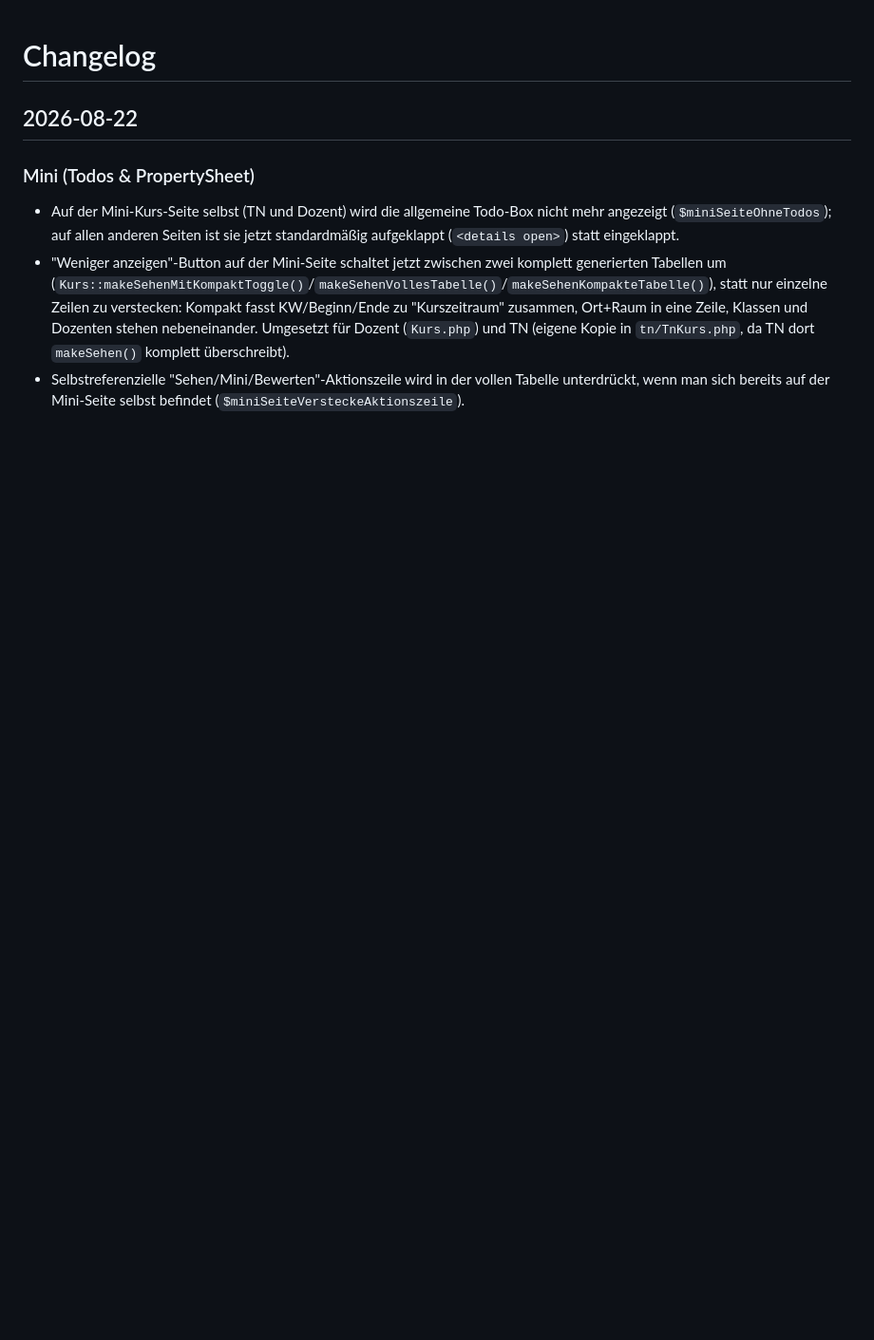
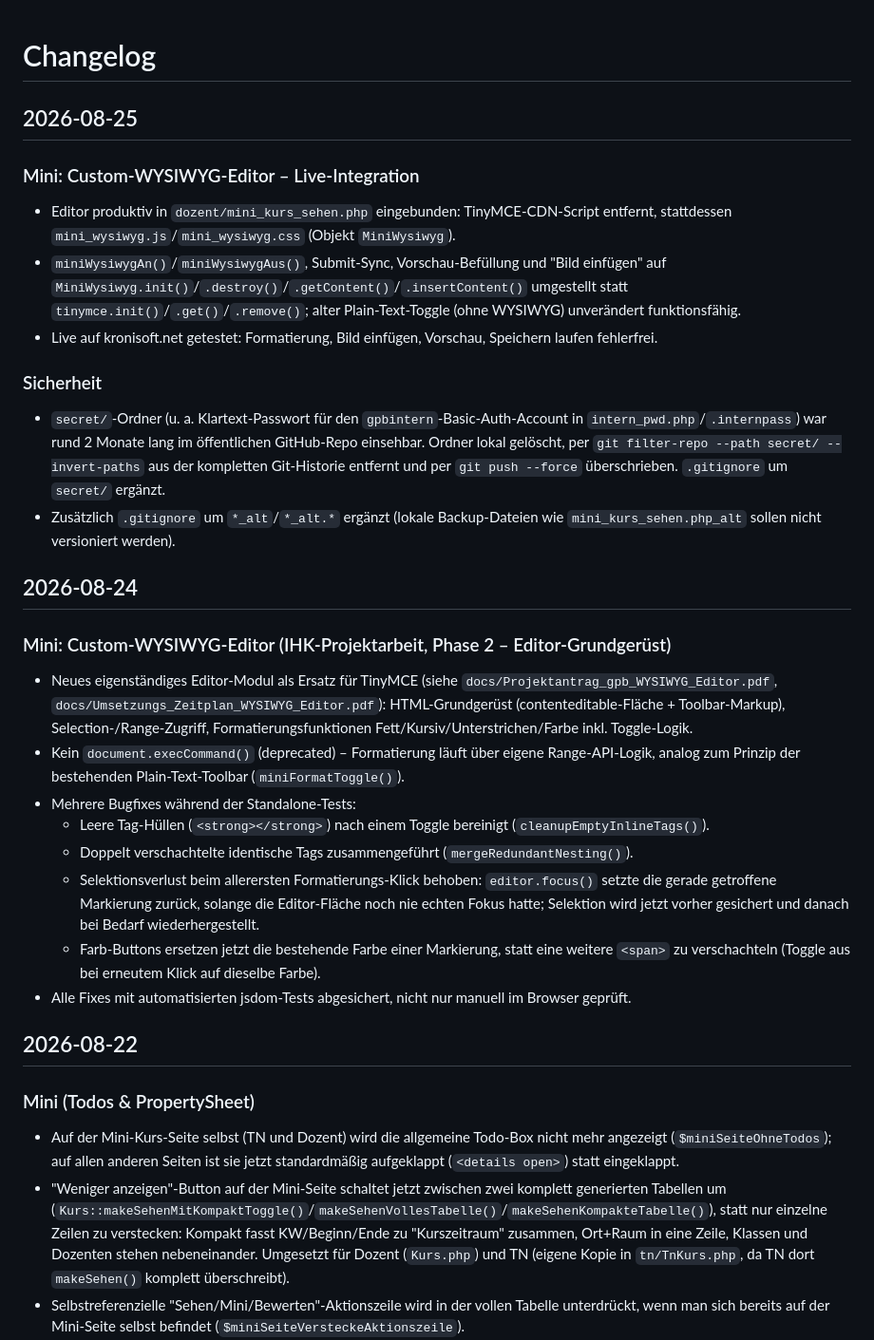
Before and after one commit to Emu77/GPB-Verwaltungstools, a Markdown page: CHANGELOG.md, the part around the change. Shown at 95% size. Drawn GitHub-style; blank space fills up the shorter version.

Commit message:
Changelog für 2026-08-24/25 ergänzt (WYSIWYG-Editor Phase 2 + Live-Integration, Security-Fix secret/)

```diff
--- a/CHANGELOG.md
+++ b/CHANGELOG.md
@@ -1,4 +1,27 @@
 # Changelog
+
+## 2026-08-25
+
+### Mini: Custom-WYSIWYG-Editor – Live-Integration
+- Editor produktiv in `dozent/mini_kurs_sehen.php` eingebunden: TinyMCE-CDN-Script entfernt, stattdessen `mini_wysiwyg.js`/`mini_wysiwyg.css` (Objekt `MiniWysiwyg`).
+- `miniWysiwygAn()`/`miniWysiwygAus()`, Submit-Sync, Vorschau-Befüllung und "Bild einfügen" auf `MiniWysiwyg.init()`/`.destroy()`/`.getContent()`/`.insertContent()` umgestellt statt `tinymce.init()`/`.get()`/`.remove()`; alter Plain-Text-Toggle (ohne WYSIWYG) unverändert funktionsfähig.
+- Live auf kronisoft.net getestet: Formatierung, Bild einfügen, Vorschau, Speichern laufen fehlerfrei.
+
+### Sicherheit
+- `secret/`-Ordner (u. a. Klartext-Passwort für den `gpbintern`-Basic-Auth-Account in `intern_pwd.php`/`.internpass`) war rund 2 Monate lang im öffentlichen GitHub-Repo einsehbar. Ordner lokal gelöscht, per `git filter-repo --path secret/ --invert-paths` aus der kompletten Git-Historie entfernt und per `git push --force` überschrieben. `.gitignore` um `secret/` ergänzt.
+- Zusätzlich `.gitignore` um `*_alt`/`*_alt.*` ergänzt (lokale Backup-Dateien wie `mini_kurs_sehen.php_alt` sollen nicht versioniert werden).
+
+## 2026-08-24
+
+### Mini: Custom-WYSIWYG-Editor (IHK-Projektarbeit, Phase 2 – Editor-Grundgerüst)
+- Neues eigenständiges Editor-Modul als Ersatz für TinyMCE (siehe `docs/Projektantrag_gpb_WYSIWYG_Editor.pdf`, `docs/Umsetzungs_Zeitplan_WYSIWYG_Editor.pdf`): HTML-Grundgerüst (contenteditable-Fläche + Toolbar-Markup), Selection-/Range-Zugriff, Formatierungsfunktionen Fett/Kursiv/Unterstrichen/Farbe inkl. Toggle-Logik.
+- Kein `document.execCommand()` (deprecated) – Formatierung läuft über eigene Range-API-Logik, analog zum Prinzip der bestehenden Plain-Text-Toolbar (`miniFormatToggle()`).
+- Mehrere Bugfixes während der Standalone-Tests:
+  - Leere Tag-Hüllen (`<strong></strong>`) nach einem Toggle bereinigt (`cleanupEmptyInlineTags()`).
+  - Doppelt verschachtelte identische Tags zusammengeführt (`mergeRedundantNesting()`).
+  - Selektionsverlust beim allerersten Formatierungs-Klick behoben: `editor.focus()` setzte die gerade getroffene Markierung zurück, solange die Editor-Fläche noch nie echten Fokus hatte; Selektion wird jetzt vorher gesichert und danach bei Bedarf wiederhergestellt.
+  - Farb-Buttons ersetzen jetzt die bestehende Farbe einer Markierung, statt eine weitere `<span>` zu verschachteln (Toggle aus bei erneutem Klick auf dieselbe Farbe).
+- Alle Fixes mit automatisierten jsdom-Tests abgesichert, nicht nur manuell im Browser geprüft.
 
 ## 2026-08-22
 
```
